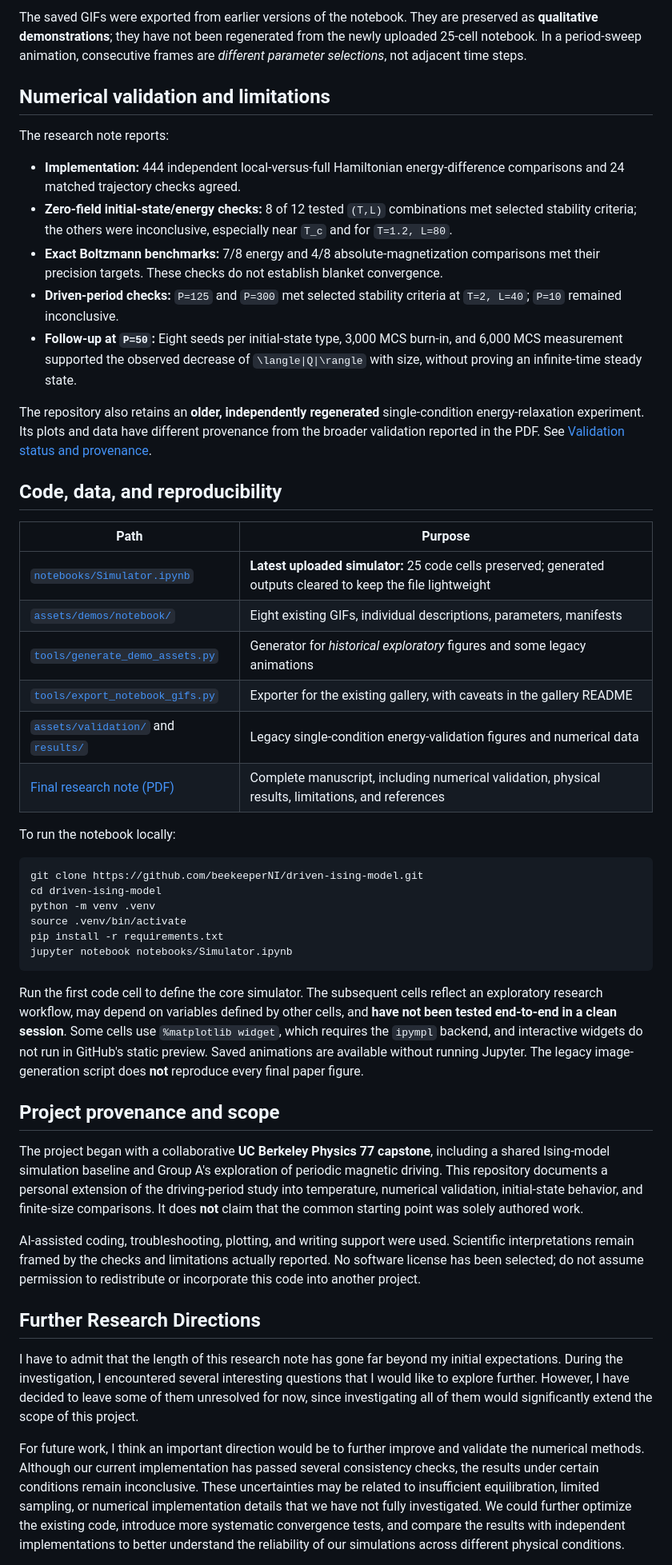
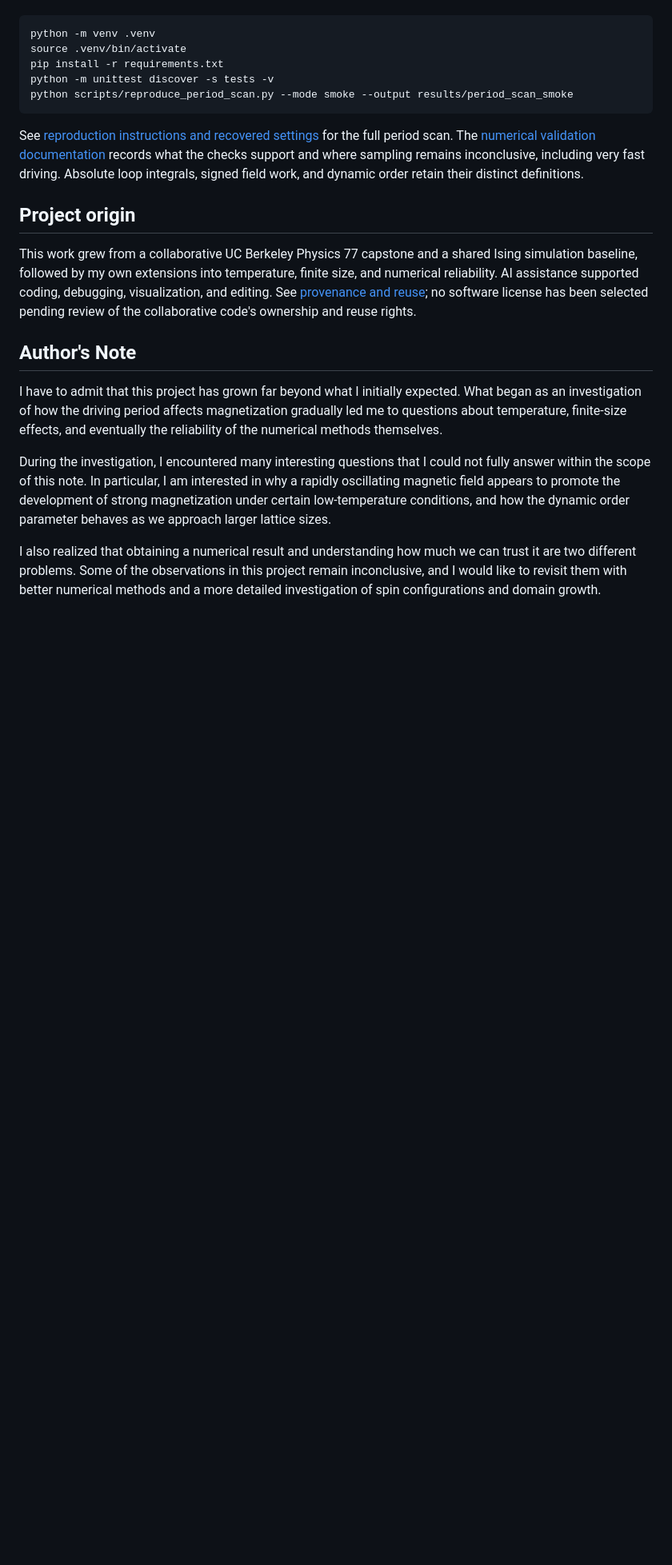
Before and after one commit to beekeeperNI/driven-ising-model, a Markdown page: README.md, the part around one of its changes. Shown at 80% size. Rendered like a GitHub page; blank space fills up the shorter version.

````diff
--- a/README.md
+++ b/README.md
@@ -66,51 +47,23 @@ The following PNGs were generated for **earlier exploratory runs**; the paramete
 
-The saved GIFs were exported from earlier versions of the notebook. They are preserved as **qualitative demonstrations**; they have not been regenerated from the newly uploaded 25-cell notebook. In a period-sweep animation, consecutive frames are *different parameter selections*, not adjacent time steps.
-
-## Numerical validation and limitations
-
-The research note reports:
-
-- **Implementation:** 444 independent local-versus-full Hamiltonian energy-difference comparisons and 24 matched trajectory checks agreed.
-- **Zero-field initial-state/energy checks:** 8 of 12 tested `(T,L)` combinations met selected stability criteria; the others were inconclusive, especially near `T_c` and for `T=1.2, L=80`.
-- **Exact Boltzmann benchmarks:** 7/8 energy and 4/8 absolute-magnetization comparisons met their precision targets. These checks do not establish blanket convergence.
-- **Driven-period checks:** `P=125` and `P=300` met selected stability criteria at `T=2, L=40`; `P=10` remained inconclusive.
-- **Follow-up at `P=50`:** Eight seeds per initial-state type, 3,000 MCS burn-in, and 6,000 MCS measurement supported the observed decrease of `\langle|Q|\rangle` with size, without proving an infinite-time steady state.
-
-The repository also retains an **older, independently regenerated** single-condition energy-relaxation experiment. Its plots and data have different provenance from the broader validation reported in the PDF. See [Validation status and provenance](docs/validation_status.md).
-
-## Code, data, and reproducibility
-
-| Path | Purpose |
-| --- | --- |
-| [`notebooks/Simulator.ipynb`](notebooks/Simulator.ipynb) | **Latest uploaded simulator:** 25 code cells preserved; generated outputs cleared to keep the file lightweight |
-| [`assets/demos/notebook/`](assets/demos/notebook/README.md) | Eight existing GIFs, individual descriptions, parameters, manifests |
-| [`tools/generate_demo_assets.py`](tools/generate_demo_assets.py) | Generator for *historical exploratory* figures and some legacy animations |
-| [`tools/export_notebook_gifs.py`](tools/export_notebook_gifs.py) | Exporter for the existing gallery, with caveats in the gallery README |
-| [`assets/validation/`](assets/validation/) and [`results/`](results/) | Legacy single-condition energy-validation figures and numerical data |
-| [Final research note (PDF)](paper/research_note.pdf) | Complete manuscript, including numerical validation, physical results, limitations, and references |
-
-To run the notebook locally:
-
-```bash
-git clone https://github.com/beekeeperNI/driven-ising-model.git
-cd driven-ising-model
+```sh
 python -m venv .venv
 source .venv/bin/activate
 pip install -r requirements.txt
-jupyter notebook notebooks/Simulator.ipynb
+python -m unittest discover -s tests -v
+python scripts/reproduce_period_scan.py --mode smoke --output results/period_scan_smoke
 ```
 
-Run the first code cell to define the core simulator. The subsequent cells reflect an exploratory research workflow, may depend on variables defined by other cells, and **have not been tested end-to-end in a clean session**. Some cells use `%matplotlib widget`, which requires the `ipympl` backend, and interactive widgets do not run in GitHub's static preview. Saved animations are available without running Jupyter. The legacy image-generation script does **not** reproduce every final paper figure.
+See [reproduction instructions and recovered settings](docs/reproducibility.md) for the full period scan. The [numerical validation documentation](docs/validation_status.md) records what the checks support and where sampling remains inconclusive, including very fast driving. Absolute loop integrals, signed field work, and dynamic order retain their distinct definitions.
 
-## Project provenance and scope
+## Project origin
 
-The project began with a collaborative **UC Berkeley Physics 77 capstone**, including a shared Ising-model simulation baseline and Group A's exploration of periodic magnetic driving. This repository documents a personal extension of the driving-period study into temperature, numerical validation, initial-state behavior, and finite-size comparisons. It does **not** claim that the common starting point was solely authored work.
+This work grew from a collaborative UC Berkeley Physics 77 capstone and a shared Ising simulation baseline, followed by my own extensions into temperature, finite size, and numerical reliability. AI assistance supported coding, debugging, visualization, and editing. See [provenance and reuse](docs/provenance.md); no software license has been selected pending review of the collaborative code's ownership and reuse rights.
 
-AI-assisted coding, troubleshooting, plotting, and writing support were used. Scientific interpretations remain framed by the checks and limitations actually reported. No software license has been selected; do not assume permission to redistribute or incorporate this code into another project.
+## Author's Note
 
-## Further Research Directions
+I have to admit that this project has grown far beyond what I initially expected. What began as an investigation of how the driving period affects magnetization gradually led me to questions about temperature, finite-size effects, and eventually the reliability of the numerical methods themselves.
 
-I have to admit that the length of this research note has gone far beyond my initial expectations. During the investigation, I encountered several interesting questions that I would like to explore further. However, I have decided to leave some of them unresolved for now, since investigating all of them would significantly extend the scope of this project.
+During the investigation, I encountered many interesting questions that I could not fully answer within the scope of this note. In particular, I am interested in why a rapidly oscillating magnetic field appears to promote the development of strong magnetization under certain low-temperature conditions, and how the dynamic order parameter behaves as we approach larger lattice sizes.
 
-For future work, I think an important direction would be to further improve and validate the numerical methods. Although our current implementation has passed several consistency checks, the results under certain conditions remain inconclusive. These uncertainties may be related to insufficient equilibration, limited sampling, or numerical implementation details that we have not fully investigated. We could further optimize the existing code, introduce more systematic convergence tests, and compare the results with independent implementations to better understand the reliability of our simulations across different physical conditions.
+I also realized that obtaining a numerical result and understanding how much we can trust it are two different problems. Some of the observations in this project remain inconclusive, and I would like to revisit them with better numerical methods and a more detailed investigation of spin configurations and domain growth.
 
````
Also changed, not shown: other parts of README.md (+24 -47 lines), assets/figures/README.md (added, +13 -0 lines), docs/provenance.md (added, +9 -0 lines), docs/reproducibility.md (added, +11 -0 lines), assets/figures/finite_size_work_order.png (added), assets/figures/period_hysteresis.png (added), assets/figures/temperature_hysteresis.png (added), 1 other file.
